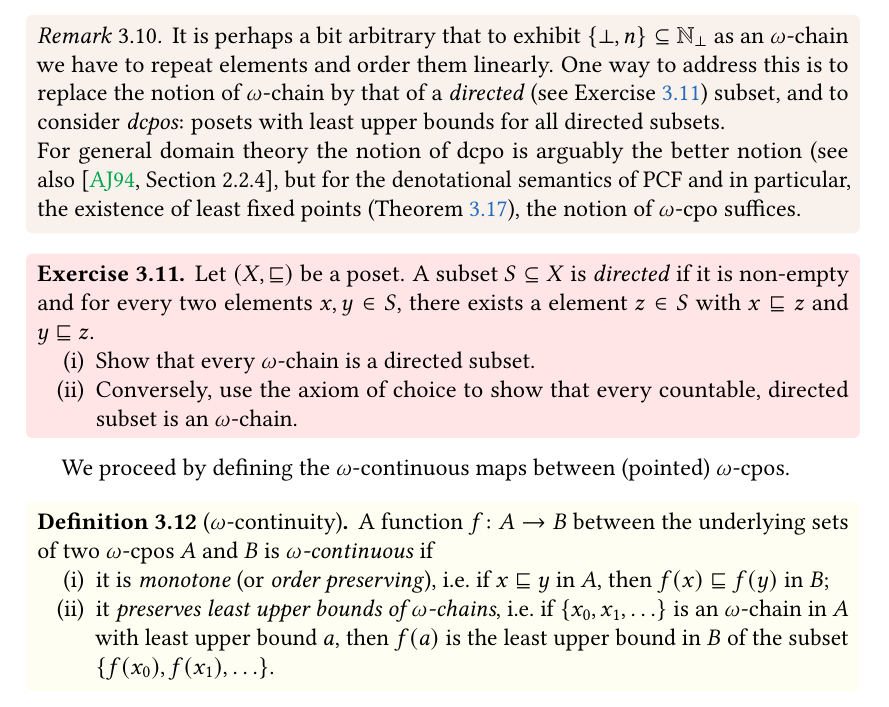
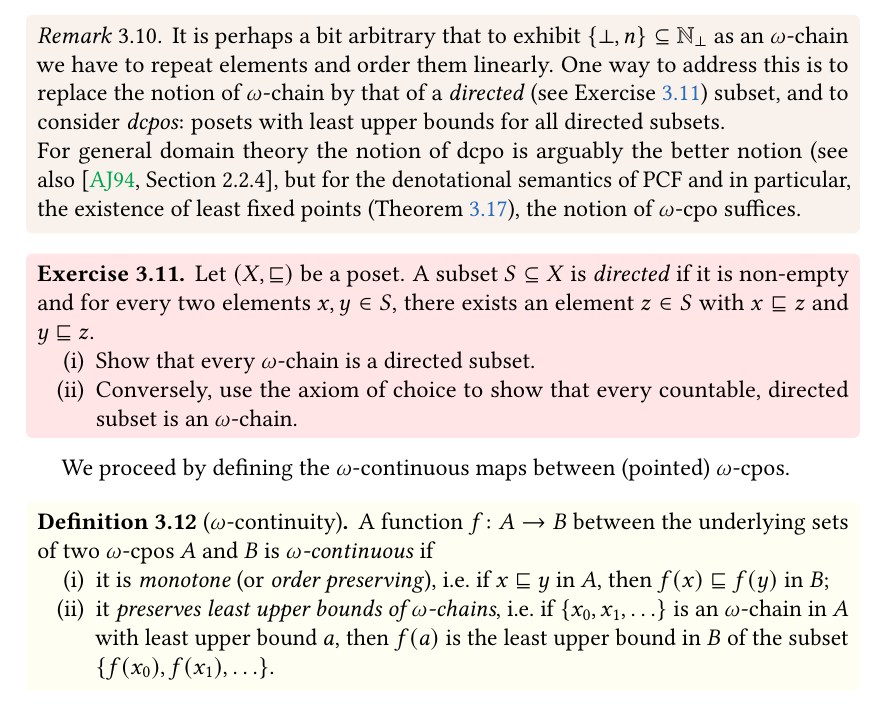
Before and after one commit to tomdjong/MGS-domain-theory, a LaTeX thesis (main.tex, which reads mainmatter/domains.tex): part of page 17 of 39, cut so that both start at the same text. Compiled offline with pdfLaTeX.

Commit message:
Fix "a" to "an"

```diff
--- a/mainmatter/domains.tex
+++ b/mainmatter/domains.tex
@@ -217,7 +217,7 @@ will typically denote it by \(\bot\).
 
 \begin{exercise}\label{exer:directedness}
   Let \((X,{\below})\) be a poset. A subset \(S \subseteq X\) is \emph{directed}
-  if it is non-empty and for every two elements \(x,y \in S\), there exists a
+  if it is non-empty and for every two elements \(x,y \in S\), there exists an
   element \(z \in S\) with \(x \below z\) and \(y \below z\).
   \begin{enumerate}[(i)]
   \item Show that every \(\omega\)-chain is a directed subset.
```
